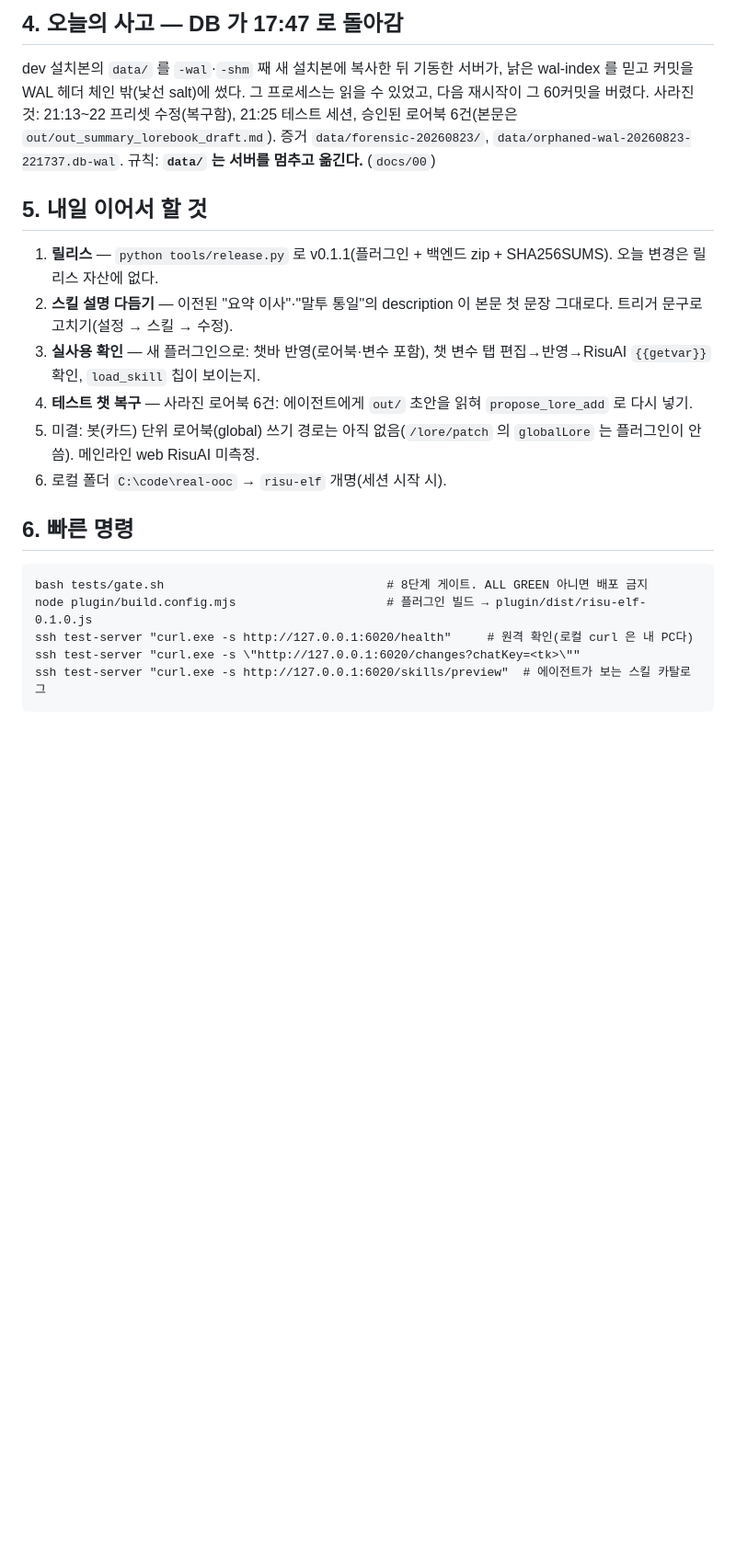
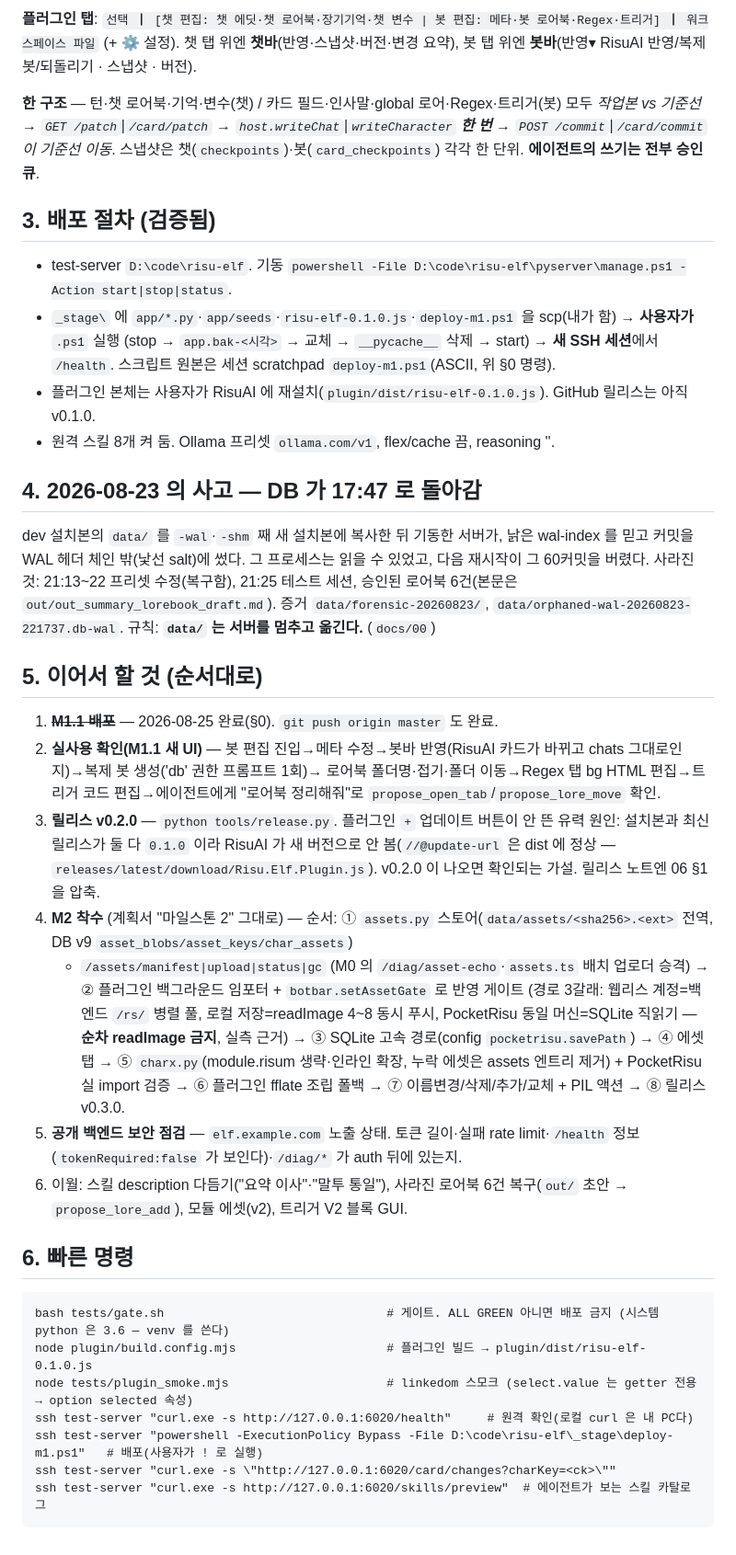
Before and after one commit to nilsonwhang3-spec/risu-hina, a Markdown page: docs/06-status.md, the part around one of its changes. Shown at 92% size. Rendered like a GitHub page; blank space fills up the shorter version.

Commit message:
docs: status after the M1.1 deploy

````diff
--- a/docs/06-status.md
+++ b/docs/06-status.md
@@ -79,26 +73,51 @@ RisuAI(PocketRisu) ── 플러그인 iframe(risu-elf.js) ──nativeFetch─
 
-## 4. 오늘의 사고 — DB 가 17:47 로 돌아감
+**플러그인 탭**: `선택 ┃ [챗 편집: 챗 에딧·챗 로어북·장기기억·챗 변수 | 봇 편집: 메타·봇 로어북·Regex·트리거] ┃ 워크스페이스 파일` (+ ⚙ 설정).
+챗 탭 위엔 **챗바**(반영·스냅샷·버전·변경 요약), 봇 탭 위엔 **봇바**(반영▾ RisuAI 반영/복제 봇/되돌리기 · 스냅샷 · 버전).
+
+**한 구조** — 턴·챗 로어북·기억·변수(챗) / 카드 필드·인사말·global 로어·Regex·트리거(봇) 모두
+*작업본 vs 기준선 → `GET /patch`|`/card/patch` → `host.writeChat`|`writeCharacter` **한 번** → `POST /commit`|`/card/commit` 이 기준선 이동*.
+스냅샷은 챗(`checkpoints`)·봇(`card_checkpoints`) 각각 한 단위. **에이전트의 쓰기는 전부 승인 큐**.
+
+## 3. 배포 절차 (검증됨)
+
+- test-server `D:\code\risu-elf`. 기동 `powershell -File D:\code\risu-elf\pyserver\manage.ps1 -Action start|stop|status`.
+- `_stage\` 에 `app/*.py`·`app/seeds`·`risu-elf-0.1.0.js`·`deploy-m1.ps1` 을 scp(내가 함) → **사용자가** `.ps1` 실행
+  (stop → `app.bak-<시각>` → 교체 → `__pycache__` 삭제 → start) → **새 SSH 세션**에서 `/health`.
+  스크립트 원본은 세션 scratchpad `deploy-m1.ps1`(ASCII, 위 §0 명령).
+- 플러그인 본체는 사용자가 RisuAI 에 재설치(`plugin/dist/risu-elf-0.1.0.js`). GitHub 릴리스는 아직 v0.1.0.
+- 원격 스킬 8개 켜 둠. Ollama 프리셋 `ollama.com/v1`, flex/cache 끔, reasoning ''.
+
+## 4. 2026-08-23 의 사고 — DB 가 17:47 로 돌아감
 
 dev 설치본의 `data/` 를 `-wal`·`-shm` 째 새 설치본에 복사한 뒤 기동한 서버가, 낡은 wal-index 를 믿고
 커밋을 WAL 헤더 체인 밖(낯선 salt)에 썼다. 그 프로세스는 읽을 수 있었고, 다음 재시작이 그 60커밋을 버렸다.
 사라진 것: 21:13~22 프리셋 수정(복구함), 21:25 테스트 세션, 승인된 로어북 6건(본문은 `out/out_summary_lorebook_draft.md`).
 증거 `data/forensic-20260823/`, `data/orphaned-wal-20260823-221737.db-wal`. 규칙: **`data/` 는 서버를 멈추고 옮긴다.** (`docs/00`)
 
-## 5. 내일 이어서 할 것
+## 5. 이어서 할 것 (순서대로)
 
-1. **릴리스** — `python tools/release.py` 로 v0.1.1(플러그인 + 백엔드 zip + SHA256SUMS). 오늘 변경은 릴리스 자산에 없다.
-2. **스킬 설명 다듬기** — 이전된 "요약 이사"·"말투 통일"의 description 이 본문 첫 문장 그대로다. 트리거 문구로 고치기(설정 → 스킬 → 수정).
-3. **실사용 확인** — 새 플러그인으로: 챗바 반영(로어북·변수 포함), 챗 변수 탭 편집→반영→RisuAI `{{getvar}}` 확인, `load_skill` 칩이 보이는지.
-4. **테스트 챗 복구** — 사라진 로어북 6건: 에이전트에게 `out/` 초안을 읽혀 `propose_lore_add` 로 다시 넣기.
-5. 미결: 봇(카드) 단위 로어북(global) 쓰기 경로는 아직 없음(`/lore/patch` 의 `globalLore` 는 플러그인이 안 씀). 메인라인 web RisuAI 미측정.
-6. 로컬 폴더 `C:\code\real-ooc` → `risu-elf` 개명(세션 시작 시).
+1. ~~**M1.1 배포**~~ — 2026-08-25 완료(§0). `git push origin master` 도 완료.
+2. **실사용 확인(M1.1 새 UI)** — 봇 편집 진입→메타 수정→봇바 반영(RisuAI 카드가 바뀌고 chats 그대로인지)→복제 봇 생성('db' 권한 프롬프트 1회)→
+   로어북 폴더명·접기·폴더 이동→Regex 탭 bg HTML 편집→트리거 코드 편집→에이전트에게 "로어북 정리해줘"로 `propose_open_tab`/`propose_lore_move` 확인.
+3. **릴리스 v0.2.0** — `python tools/release.py`. 플러그인 `+` 업데이트 버튼이 안 뜬 유력 원인: 설치본과 최신 릴리스가 둘 다 `0.1.0` 이라
+   RisuAI 가 새 버전으로 안 봄(`//@update-url` 은 dist 에 정상 — `releases/latest/download/Risu.Elf.Plugin.js`). v0.2.0 이 나오면 확인되는 가설.
+   릴리스 노트엔 06 §1 을 압축.
+4. **M2 착수** (계획서 "마일스톤 2" 그대로) — 순서: ① `assets.py` 스토어(`data/assets/<sha256>.<ext>` 전역, DB v9 `asset_blobs/asset_keys/char_assets`)
+   + `/assets/manifest|upload|status|gc` (M0 의 `/diag/asset-echo`·`assets.ts` 배치 업로더 승격) → ② 플러그인 백그라운드 임포터 + `botbar.setAssetGate` 로 반영 게이트
+   (경로 3갈래: 웹리스 계정=백엔드 `/rs/` 병렬 풀, 로컬 저장=readImage 4~8 동시 푸시, PocketRisu 동일 머신=SQLite 직읽기 — **순차 readImage 금지**, 실측 근거)
+   → ③ SQLite 고속 경로(config `pocketrisu.savePath`) → ④ 에셋 탭 → ⑤ `charx.py`(module.risum 생략·인라인 확장, 누락 에셋은 assets 엔트리 제거) + PocketRisu 실 import 검증
+   → ⑥ 플러그인 fflate 조립 폴백 → ⑦ 이름변경/삭제/추가/교체 + PIL 액션 → ⑧ 릴리스 v0.3.0.
+5. **공개 백엔드 보안 점검** — `elf.example.com` 노출 상태. 토큰 길이·실패 rate limit·`/health` 정보(`tokenRequired:false` 가 보인다)·`/diag/*` 가 auth 뒤에 있는지.
+6. 이월: 스킬 description 다듬기("요약 이사"·"말투 통일"), 사라진 로어북 6건 복구(`out/` 초안 → `propose_lore_add`), 모듈 에셋(v2), 트리거 V2 블록 GUI.
 
 ## 6. 빠른 명령
 
 ```
-bash tests/gate.sh                               # 8단계 게이트. ALL GREEN 아니면 배포 금지
+bash tests/gate.sh                               # 게이트. ALL GREEN 아니면 배포 금지 (시스템 python 은 3.6 — venv 를 쓴다)
 node plugin/build.config.mjs                     # 플러그인 빌드 → plugin/dist/risu-elf-0.1.0.js
+node tests/plugin_smoke.mjs                      # linkedom 스모크 (select.value 는 getter 전용 → option selected 속성)
 ssh test-server "curl.exe -s http://127.0.0.1:6020/health"     # 원격 확인(로컬 curl 은 내 PC다)
-ssh test-server "curl.exe -s \"http://127.0.0.1:6020/changes?chatKey=<tk>\""
+ssh test-server "powershell -ExecutionPolicy Bypass -File D:\code\risu-elf\_stage\deploy-m1.ps1"   # 배포(사용자가 ! 로 실행)
+ssh test-server "curl.exe -s \"http://127.0.0.1:6020/card/changes?charKey=<ck>\""
 ssh test-server "curl.exe -s http://127.0.0.1:6020/skills/preview"  # 에이전트가 보는 스킬 카탈로그
 ```
````
Also changed, not shown: other parts of docs/06-status.md (+47 -53 lines).
